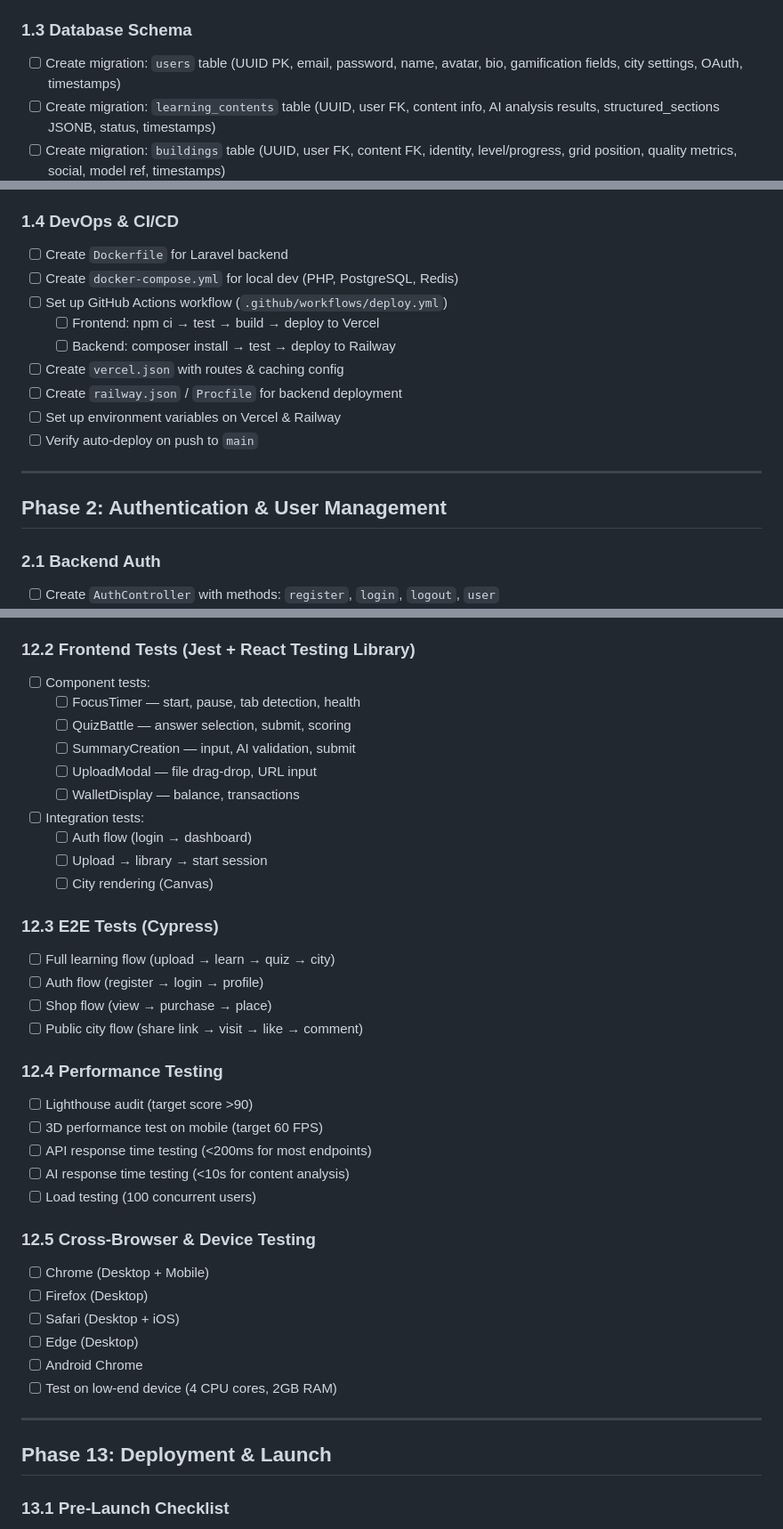
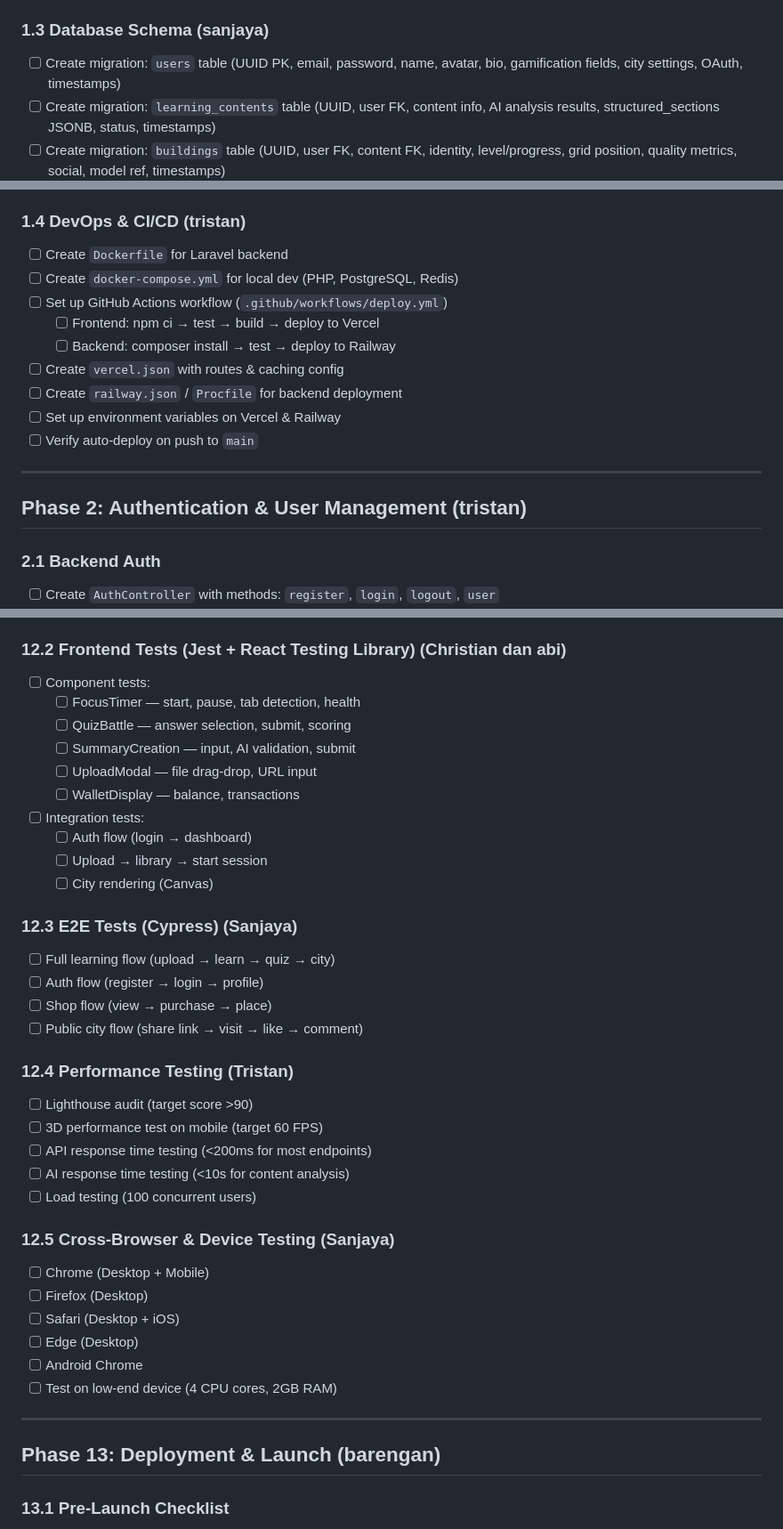
Before and after one commit to Tristan-tech-ai/Aethereum, a Markdown page: eve/DEVELOPMENT_CHECKLIST.md, 3 parts joined by grey strips. Shown at 89% size. Rendered like a GitHub page.

```diff
--- a/eve/DEVELOPMENT_CHECKLIST.md
+++ b/eve/DEVELOPMENT_CHECKLIST.md
@@ -90,7 +107,7 @@
 - [ ] Create folder structure: `components/`, `pages/`, `stores/`, `services/`, `3d/`, `hooks/`, `contexts/`
 - [ ] Set up environment variables (`VITE_API_URL`, `VITE_WS_URL`)
 
-### 1.3 Database Schema
+### 1.3 Database Schema (sanjaya)
 - [ ] Create migration: `users` table (UUID PK, email, password, name, avatar, bio, gamification fields, city settings, OAuth, timestamps)
 - [ ] Create migration: `learning_contents` table (UUID, user FK, content info, AI analysis results, structured_sections JSONB, status, timestamps)
 - [ ] Create migration: `buildings` table (UUID, user FK, content FK, identity, level/progress, grid position, quality metrics, social, model ref, timestamps)
@@ -113,7 +130,7 @@
 - [ ] Create Model Factories for all tables (seeding & testing)
 - [ ] Create Database Seeders (demo data for competition)
 
-### 1.4 DevOps & CI/CD
+### 1.4 DevOps & CI/CD (tristan)
 - [ ] Create `Dockerfile` for Laravel backend
 - [ ] Create `docker-compose.yml` for local dev (PHP, PostgreSQL, Redis)
 - [ ] Set up GitHub Actions workflow (`.github/workflows/deploy.yml`)
@@ -126,7 +143,7 @@
 
 ---
 
-## Phase 2: Authentication & User Management
+## Phase 2: Authentication & User Management (tristan)
 
 ### 2.1 Backend Auth
 - [ ] Create `AuthController` with methods: `register`, `login`, `logout`, `user`
@@ -643,7 +660,7 @@
   - [ ] Social features (duel challenge → accept → complete)
   - [ ] Public city access (public vs private)
 
-### 12.2 Frontend Tests (Jest + React Testing Library)
+### 12.2 Frontend Tests (Jest + React Testing Library) (Christian dan abi)
 - [ ] Component tests:
   - [ ] FocusTimer — start, pause, tab detection, health
   - [ ] QuizBattle — answer selection, submit, scoring
@@ -655,20 +672,20 @@
   - [ ] Upload → library → start session
   - [ ] City rendering (Canvas)
 
-### 12.3 E2E Tests (Cypress)
+### 12.3 E2E Tests (Cypress) (Sanjaya)
 - [ ] Full learning flow (upload → learn → quiz → city)
 - [ ] Auth flow (register → login → profile)
 - [ ] Shop flow (view → purchase → place)
 - [ ] Public city flow (share link → visit → like → comment)
 
-### 12.4 Performance Testing
+### 12.4 Performance Testing (Tristan)
 - [ ] Lighthouse audit (target score >90)
 - [ ] 3D performance test on mobile (target 60 FPS)
 - [ ] API response time testing (<200ms for most endpoints)
 - [ ] AI response time testing (<10s for content analysis)
 - [ ] Load testing (100 concurrent users)
 
-### 12.5 Cross-Browser & Device Testing
+### 12.5 Cross-Browser & Device Testing (Sanjaya)
 - [ ] Chrome (Desktop + Mobile)
 - [ ] Firefox (Desktop)
 - [ ] Safari (Desktop + iOS)
@@ -678,7 +695,7 @@
 
 ---
 
-## Phase 13: Deployment & Launch
+## Phase 13: Deployment & Launch (barengan)
 
 ### 13.1 Pre-Launch Checklist
 - [ ] All P0 features working end-to-end
```
Also changed, not shown: other parts of eve/DEVELOPMENT_CHECKLIST.md (+49 -32 lines).
